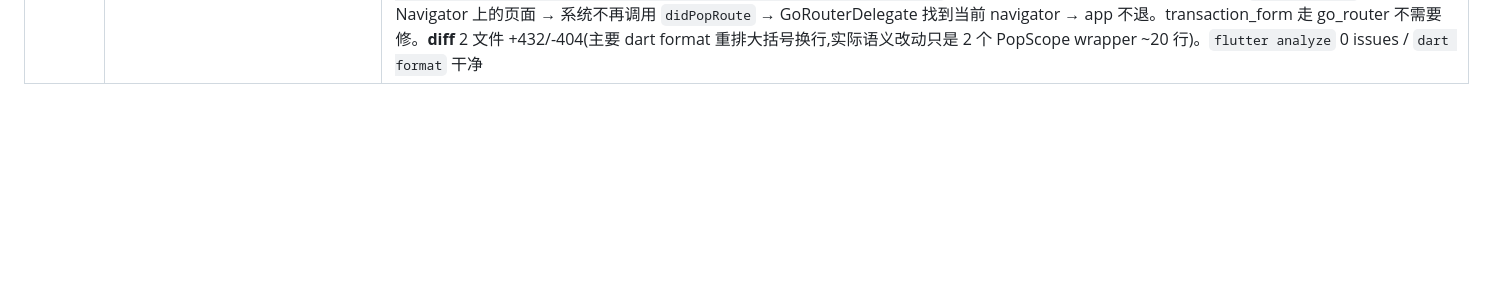
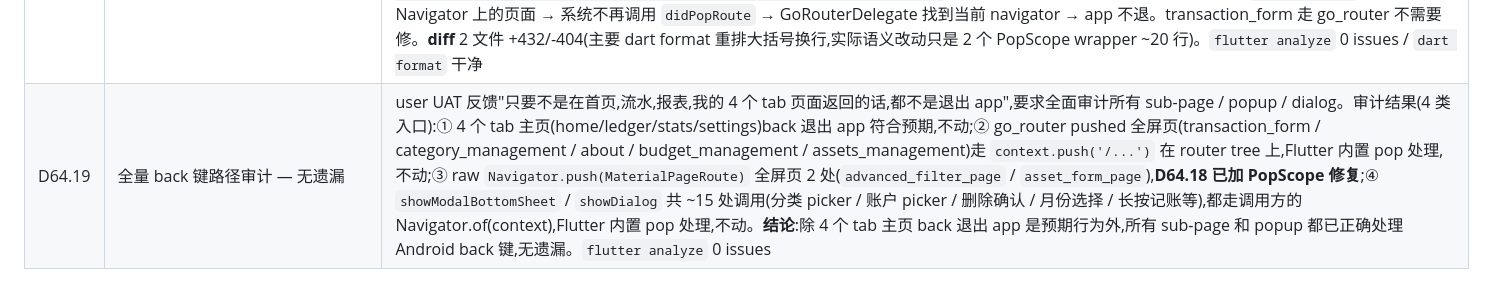
Before and after one commit to Chenjinteng/gridly, a Markdown page: docs/DEV.md, the part around the change. Rendered like a GitHub page; blank space fills up the shorter version.

Commit message:
docs: 归档 D64.19 全量 back 键路径审计无遗漏

```diff
--- a/docs/DEV.md
+++ b/docs/DEV.md
@@ -135,3 +135,4 @@ gridly/
 | D64.16 | "支付分析" 模块重命名为 "支出分析" | D64.15 上线后 user UAT 反馈"不是支付分析,而是支出分析,名字再改一下"—— 卡片内容都是支出(分类 + 账户),不是支付流分析。修法:① 新文件 `lib/features/stats/ui/widgets/expense_analysis.dart`(类 `ExpenseAnalysis`,标题字符串 `'支出分析'`),逻辑跟原 `payment_analysis.dart` 一致;② `stats_page.dart` 改 import `'widgets/expense_analysis.dart'` + `add(const ExpenseAnalysis())`;③ trash 老文件 `payment_analysis.dart`;④ `pie_chart_card.dart` 3 处注释引用 payment_analysis → expense_analysis(代码无逻辑改动)。**diff** 4 文件 +262/-250(trash 旧 + 新文件 1 行 commit diff)。`flutter analyze` 0 issues / `dart format` 干净 |
 | D64.17 | 日期选择器默认不能选未来日期 | user UAT 反馈"日期相关的选择,要限制一下,不要可以选择未来的日期"—— 记账场景是过去发生的现金流,未来日期无意义。修法:① `custom_date_picker.dart` 的 `showCustomDatePicker` 函数 `lastDate` 默认值从 `null`(不限)改为 `DateTime.now()`(`lastDate ?? DateTime.now()`),caller 不传时自动 cap 在今天;② `transaction_form.dart` 删掉显式的 `lastDate: DateTime.now().add(const Duration(days: 365))`(原 365 天未来窗口),改用 picker 默认;③ `custom_date_picker.dart` `_buildHeader` 右箭头在 `viewMonth >= lastDate` 月份时禁用(`IconButton onPressed: null`),防止切到下月看到一整片灰格;④ `_shiftMonth(1)` 也加同样保护(双重保险,即使箭头 enabled 也不切到未来月份)。caller 仍可显式传 `lastDate: null` 关闭限制(目前未用,后续如有调度场景可开)。**注意**:项目目前只有 1 处日期选择器调用点(`transaction_form._pickDate`),其他位置(如 budget_sheet / advanced_filter_page)用的是月份选择 + Slider,不受影响。`flutter analyze` 0 issues / `dart format` 干净 / **diff** 2 文件 +28/-3 |
 | D64.18 | raw MaterialPageRoute 页面加 PopScope 修 Android 返回键退出 app | user UAT 反馈:高级筛选页面用手机返回键直接退出 app,记一笔没事。Console 报 `Null check operator used on a null value` 在 `go_router/src/delegate.dart:114` (`GoRouterDelegate._findCurrentNavigator`)。根因:① `advanced_filter_page` / `asset_form_page` 用 raw `Navigator.push(MaterialPageRoute(...))` 进入,不走 go_router 的 Navigator 树;② `transaction_form` 用 `context.push('/add')` 走 go_router 在 router tree 上;③ Android 返回键触发 Flutter 的 `didPopRoute` → `GoRouterDelegate.popRoute` → `_findCurrentNavigator` 在 raw Navigator 上找不到当前 navigator → 返回 null → `!` 抛错 → 系统回退到 Android 默认行为 `finish activity` → app 退出。修法:对 2 个 raw `MaterialPageRoute` 进入的页面(`advanced_filter_page` / `asset_form_page`)wrap `Scaffold` 用 `PopScope(canPop: false, onPopInvokedWithResult: (didPop, _) { if (didPop) return; Navigator.of(context).pop(); }, child: Scaffold(...))`。PopScope 拦截 Android 返回键 → 手动 `Navigator.pop` 掉 raw Navigator 上的页面 → 系统不再调用 `didPopRoute` → GoRouterDelegate 找到当前 navigator → app 不退。transaction_form 走 go_router 不需要修。**diff** 2 文件 +432/-404(主要 dart format 重排大括号换行,实际语义改动只是 2 个 PopScope wrapper ~20 行)。`flutter analyze` 0 issues / `dart format` 干净 |
+| D64.19 | 全量 back 键路径审计 — 无遗漏 | user UAT 反馈"只要不是在首页,流水,报表,我的 4 个 tab 页面返回的话,都不是退出 app",要求全面审计所有 sub-page / popup / dialog。审计结果(4 类入口):① 4 个 tab 主页(home/ledger/stats/settings)back 退出 app 符合预期,不动;② go_router pushed 全屏页(transaction_form / category_management / about / budget_management / assets_management)走 `context.push('/...')` 在 router tree 上,Flutter 内置 pop 处理,不动;③ raw `Navigator.push(MaterialPageRoute)` 全屏页 2 处(`advanced_filter_page` / `asset_form_page`),**D64.18 已加 PopScope 修复**;④ `showModalBottomSheet` / `showDialog` 共 ~15 处调用(分类 picker / 账户 picker / 删除确认 / 月份选择 / 长按记账等),都走调用方的 Navigator.of(context),Flutter 内置 pop 处理,不动。**结论**:除 4 个 tab 主页 back 退出 app 是预期行为外,所有 sub-page 和 popup 都已正确处理 Android back 键,无遗漏。`flutter analyze` 0 issues |
```
Also changed, not shown: docs/ROADMAP.md (+1 -1 lines).
